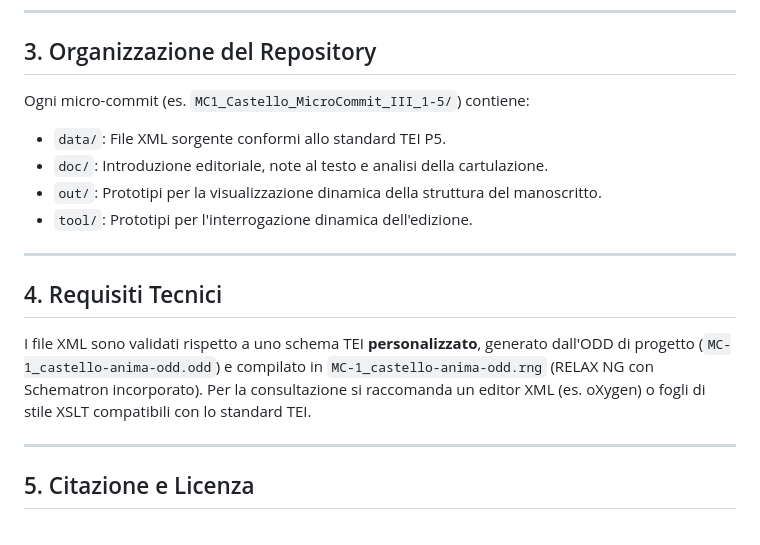
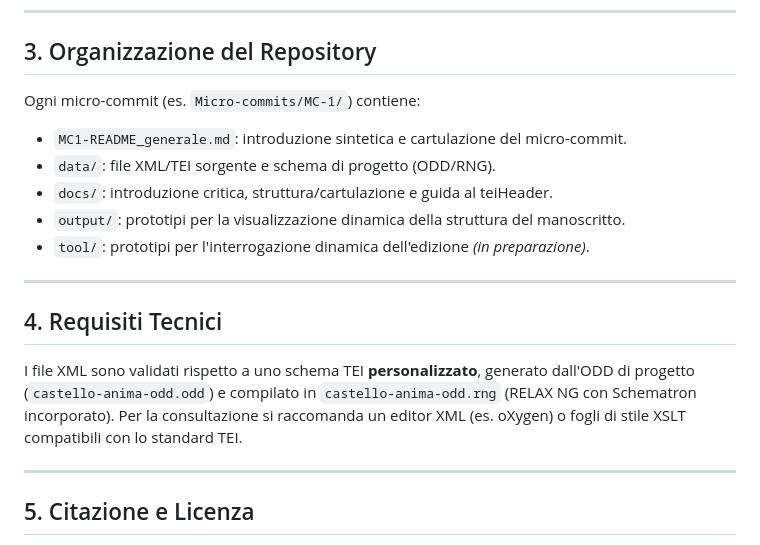
Before and after one commit to luciano-longo77/castello-dell-anima-edizione, a Markdown page: Micro-commits/readme-MC-general.md, the part around the change. Rendered like a GitHub page.

Commit message:
Revise README for Micro-commits project
Updated the README for the Micro-commits project, adding details about the project structure, objectives, and methodology.

```diff
--- a/Micro-commits/readme-MC-general.md
+++ b/Micro-commits/readme-MC-general.md
@@ -41,15 +41,16 @@ L'edizione è suddivisa in 8 Micro-Commits (MC) tematici:
 ---
 
 ## 3. Organizzazione del Repository
-Ogni micro-commit (es. `MC1_Castello_MicroCommit_III_1-5/`) contiene:
-* `data/`: File XML sorgente conformi allo standard TEI P5.
-* `doc/`: Introduzione editoriale, note al testo e analisi della cartulazione.
-* `out/`: Prototipi per la visualizzazione dinamica della struttura del manoscritto.
-* `tool/`: Prototipi per l'interrogazione dinamica dell'edizione.
+Ogni micro-commit (es. `Micro-commits/MC-1/`) contiene:
+* `MC1-README_generale.md`: introduzione sintetica e cartulazione del micro-commit.
+* `data/`: file XML/TEI sorgente e schema di progetto (ODD/RNG).
+* `docs/`: introduzione critica, struttura/cartulazione e guida al teiHeader.
+* `output/`: prototipi per la visualizzazione dinamica della struttura del manoscritto.
+* `tool/`: prototipi per l'interrogazione dinamica dell'edizione *(in preparazione)*.
 ---
 
 ## 4. Requisiti Tecnici
-I file XML sono validati rispetto a uno schema TEI **personalizzato**, generato dall'ODD di progetto (`MC-1_castello-anima-odd.odd`) e compilato in `MC-1_castello-anima-odd.rng` (RELAX NG con Schematron incorporato). Per la consultazione si raccomanda un editor XML (es. oXygen) o fogli di stile XSLT compatibili con lo standard TEI.
+I file XML sono validati rispetto a uno schema TEI **personalizzato**, generato dall'ODD di progetto (`castello-anima-odd.odd`) e compilato in `castello-anima-odd.rng` (RELAX NG con Schematron incorporato). Per la consultazione si raccomanda un editor XML (es. oXygen) o fogli di stile XSLT compatibili con lo standard TEI.
 
 ---
 
```
